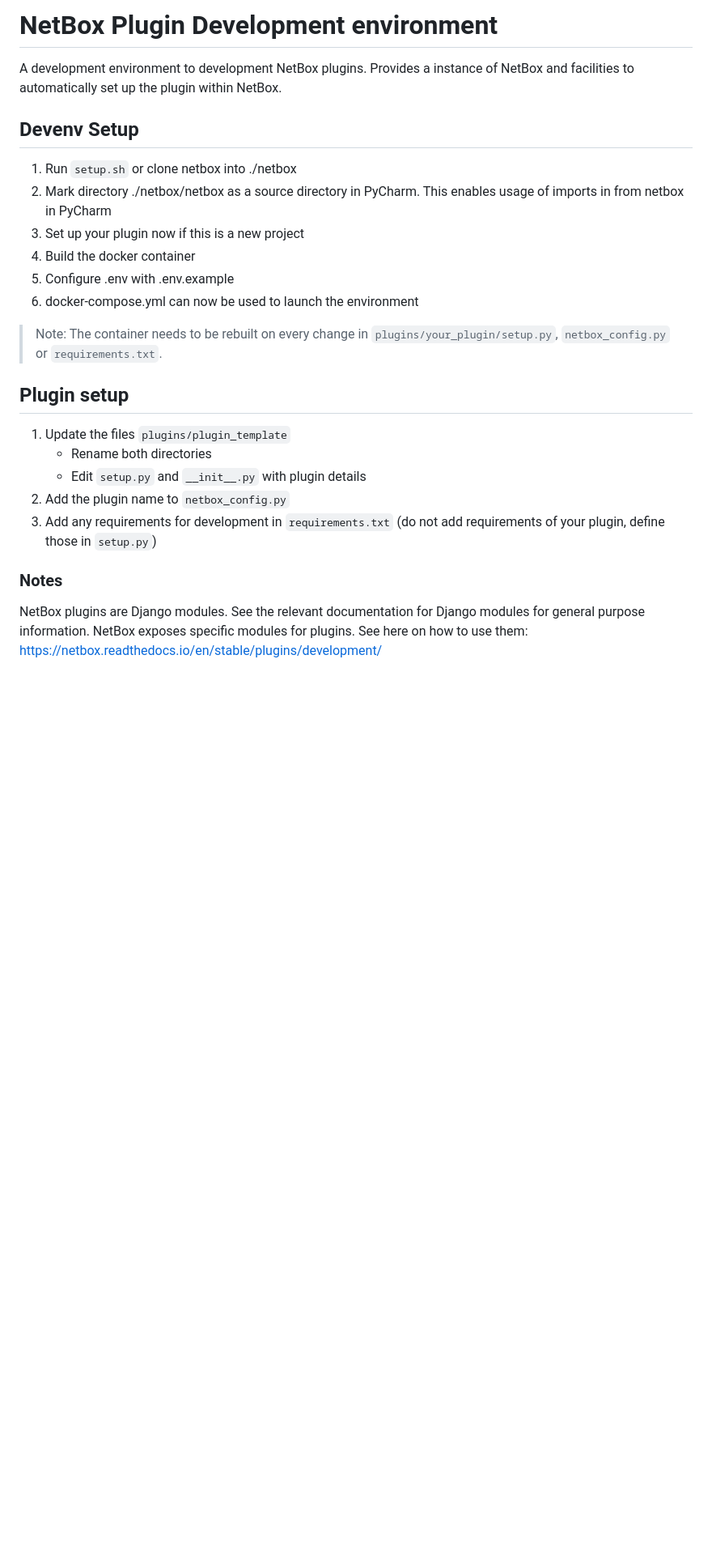
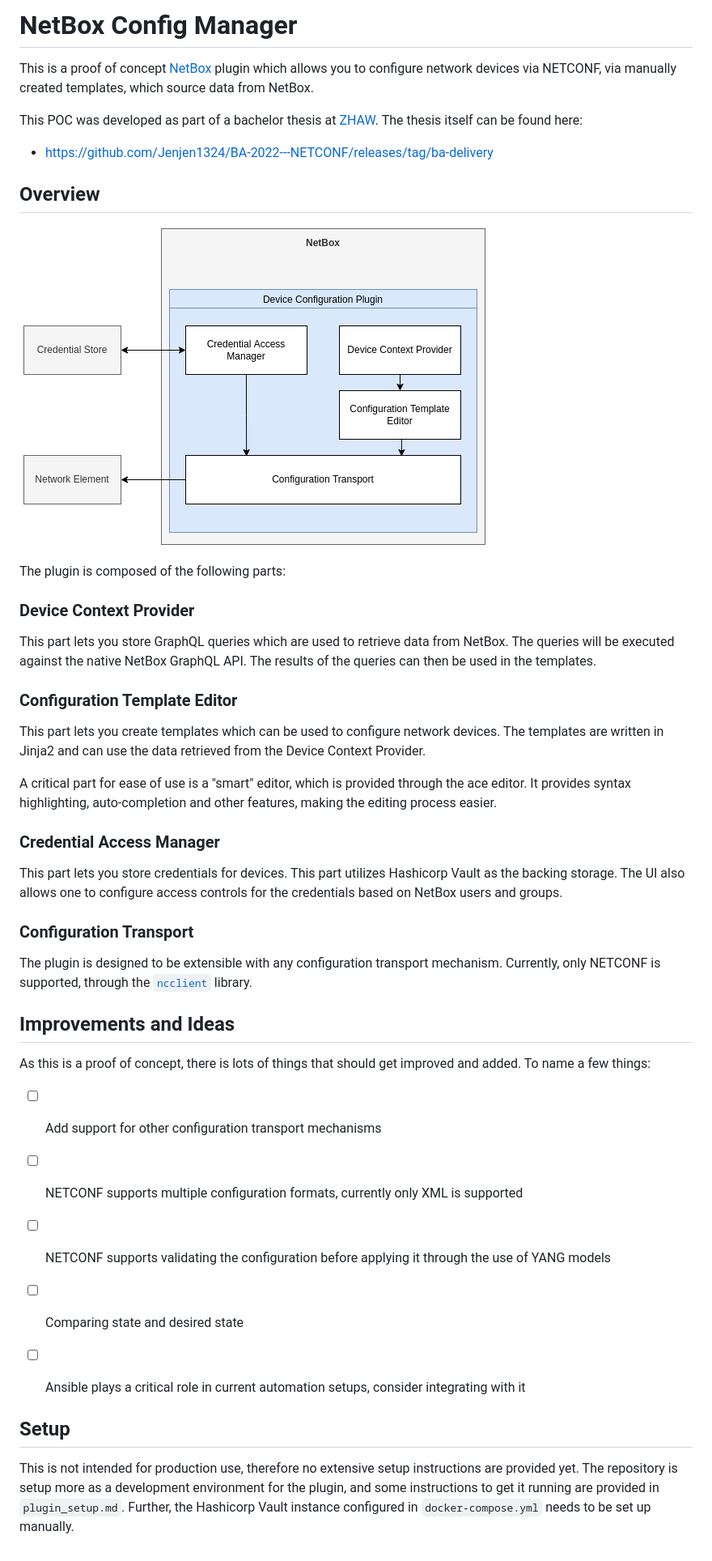
Before and after one commit to Jenjen1324/netbox_config_manager, a Markdown page: README.md, the part around the change. Shown: that part at 81% size. GitHub-like rendering; pictures changed too: docs/Software-Arch.png (added); blank space fills up the shorter version.

Commit message:
feat: clean up README

```diff
--- a/README.md
+++ b/README.md
@@ -1,29 +1,60 @@
-# NetBox Plugin Development environment
+# NetBox Config Manager
 
-A development environment to development NetBox plugins. Provides a instance of NetBox and facilities
-to automatically set up the plugin within NetBox.
+This is a proof of concept [NetBox](https://github.com/netbox-community/netbox) plugin which allows you to
+configure network devices via NETCONF, via manually created templates,
+which source data from NetBox.
 
-## Devenv Setup
+This POC was developed as part of a bachelor thesis at [ZHAW](https://www.zhaw.ch/en/).
+The thesis itself can be found here:
 
- 1. Run `setup.sh` or clone netbox into ./netbox
- 2. Mark directory ./netbox/netbox as a source directory in PyCharm. This enables usage of imports in from netbox in PyCharm
- 3. Set up your plugin now if this is a new project
- 4. Build the docker container
- 5. Configure .env with .env.example
- 6. docker-compose.yml can now be used to launch the environment
+ - https://github.com/Jenjen1324/BA-2022---NETCONF/releases/tag/ba-delivery
 
-> Note: The container needs to be rebuilt on every change in `plugins/your_plugin/setup.py`, `netbox_config.py` or `requirements.txt`.
+## Overview
 
-## Plugin setup
+![Overview](docs/Software-Arch.png)
 
- 1. Update the files `plugins/plugin_template`
-    - Rename both directories
-    - Edit `setup.py` and `__init__.py` with plugin details
- 2. Add the plugin name to `netbox_config.py`
- 3. Add any requirements for development in `requirements.txt` (do not add requirements of your plugin, define those in `setup.py`)
+The plugin is composed of the following parts:
+
+### Device Context Provider
+
+This part lets you store GraphQL queries which are used to retrieve data from NetBox.
+The queries will be executed against the native NetBox GraphQL API. The results of the queries
+can then be used in the templates.
+
+### Configuration Template Editor
+
+This part lets you create templates which can be used to configure network devices.
+The templates are written in Jinja2 and can use the data retrieved from the Device Context Provider.
+
+A critical part for ease of use is a "smart" editor, which is provided through the ace editor.
+It provides syntax highlighting, auto-completion and other features, making the editing process
+easier.
+
+### Credential Access Manager
+
+This part lets you store credentials for devices. This part utilizes Hashicorp Vault as the backing storage.
+The UI also allows one to configure access controls for the credentials based on NetBox users and groups.
+
+### Configuration Transport
+
+The plugin is designed to be extensible with any configuration transport mechanism. Currently,
+only NETCONF is supported, through the [`ncclient`](https://github.com/ncclient/ncclient) library.
+
+## Improvements and Ideas
+
+As this is a proof of concept, there is lots of things that should get improved and added.
+To name a few things:
+
+ - [ ] Add support for other configuration transport mechanisms
+ - [ ] NETCONF supports multiple configuration formats, currently only XML is supported
+ - [ ] NETCONF supports validating the configuration before applying it through the use of YANG models
+ - [ ] Comparing state and desired state
+ - [ ] Ansible plays a critical role in current automation setups, consider integrating with it
 
 
-### Notes
+## Setup
 
-NetBox plugins are Django modules. See the relevant documentation for Django modules for general purpose information.
-NetBox exposes specific modules for plugins. See here on how to use them: https://netbox.readthedocs.io/en/stable/plugins/development/
+This is not intended for production use, therefore no extensive setup instructions are provided yet.
+The repository is setup more as a development environment for the plugin, and some instructions to
+get it running are provided in `plugin_setup.md`. Further, the Hashicorp Vault instance configured in
+`docker-compose.yml` needs to be set up manually.
```
Also changed, not shown: plugin_setup.md (added, +29 -0 lines), 1 other file.
